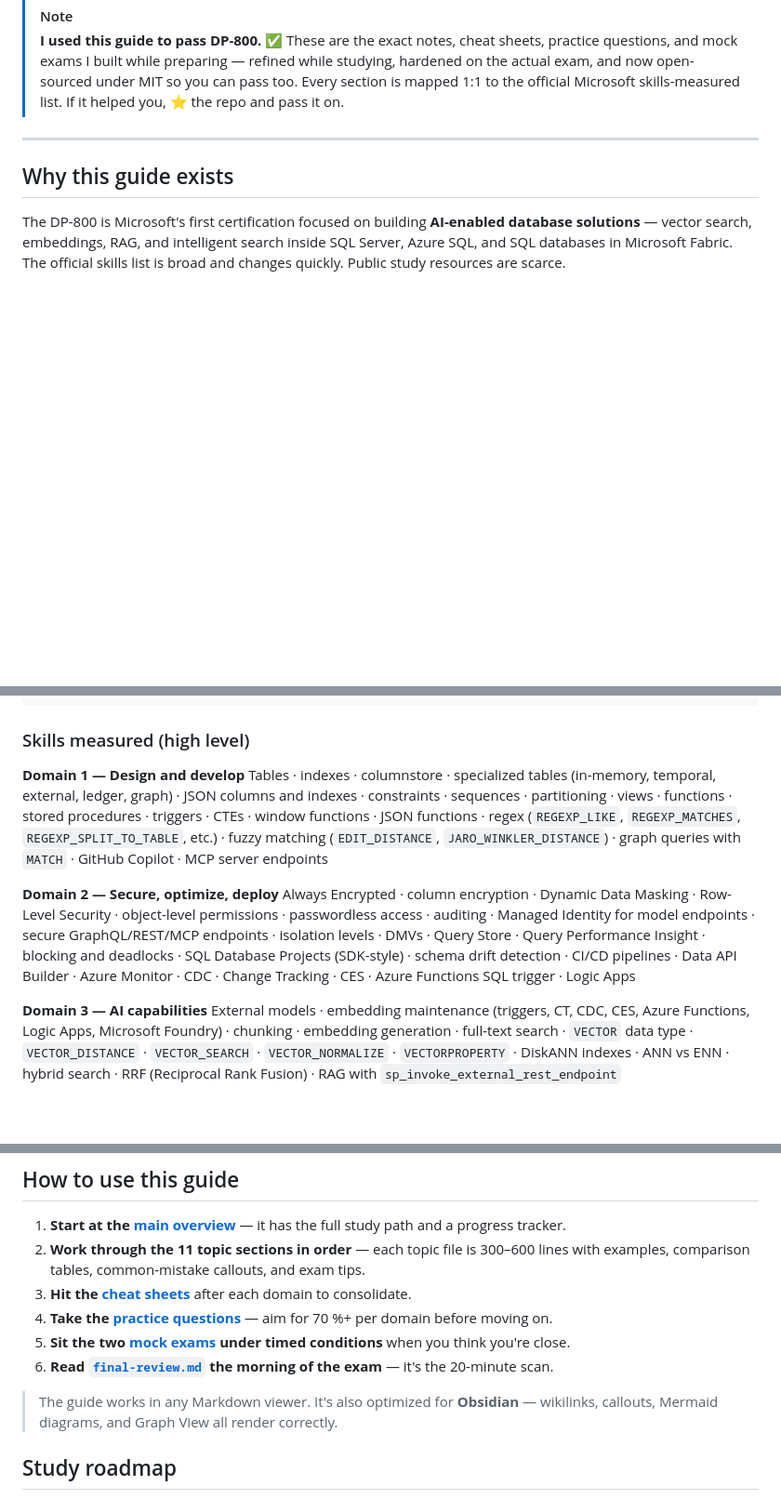
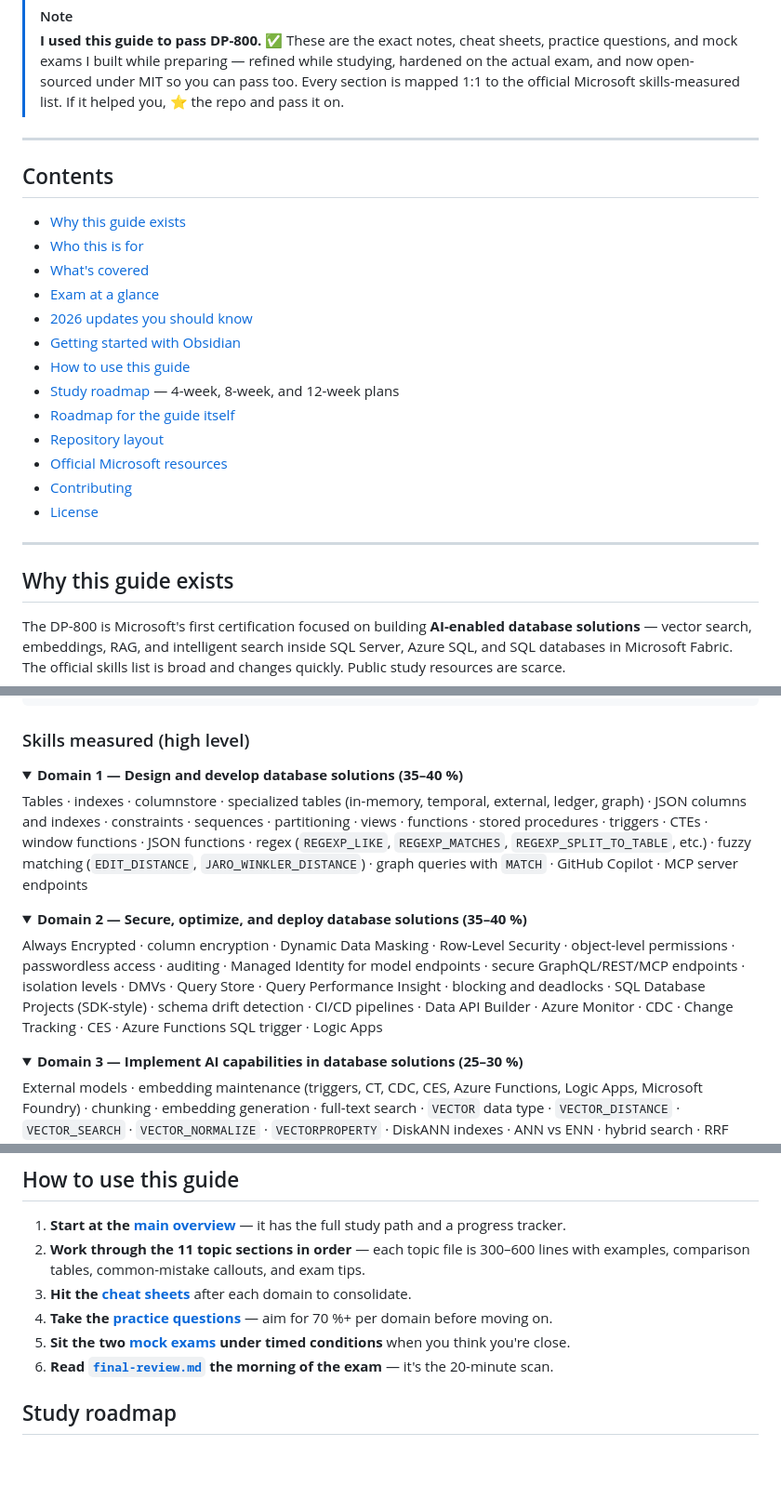
Before and after one commit to kengio/dp-800-study-guide, a Markdown page: README.md, 3 parts joined by grey strips. Shown at 93% size. Drawn GitHub-style; folded sections open; blank space fills up the shorter version.

Commit message:
review(round 2): consistency and usability
- Add table of contents at top for navigation in a long README
- Wrap the three domain skill lists in <details> collapsibles so the
  README's main flow stays scannable while still showing full coverage
  for readers who want it
- Remove redundant "guide works in Obsidian" note that now duplicates
  the new "Getting started with Obsidian" section

```diff
--- a/README.md
+++ b/README.md
@@ -44,6 +44,24 @@ tags:
 
 > [!NOTE]
 > **I used this guide to pass DP-800.** ✅ These are the exact notes, cheat sheets, practice questions, and mock exams I built while preparing — refined while studying, hardened on the actual exam, and now open-sourced under MIT so you can pass too. Every section is mapped 1:1 to the official Microsoft skills-measured list. If it helped you, ⭐ the repo and pass it on.
+
+---
+
+## Contents
+
+- [Why this guide exists](#why-this-guide-exists)
+- [Who this is for](#who-this-is-for)
+- [What's covered](#whats-covered)
+- [Exam at a glance](#exam-at-a-glance)
+- [2026 updates you should know](#2026-updates-you-should-know)
+- [Getting started with Obsidian](#getting-started-with-obsidian-recommended)
+- [How to use this guide](#how-to-use-this-guide)
+- [Study roadmap](#study-roadmap) — 4-week, 8-week, and 12-week plans
+- [Roadmap for the guide itself](#roadmap-for-the-guide-itself)
+- [Repository layout](#repository-layout)
+- [Official Microsoft resources](#official-microsoft-resources)
+- [Contributing](#contributing)
+- [License](#license)
 
 ---
 
@@ -97,11 +115,21 @@ Domain 3: Implement AI capabilities in database solutions   ██████
 
 ### Skills measured (high level)
 
-**Domain 1 — Design and develop**
+<details>
+<summary><b>Domain 1 — Design and develop database solutions (35–40 %)</b></summary>
+
 Tables · indexes · columnstore · specialized tables (in-memory, temporal, external, ledger, graph) · JSON columns and indexes · constraints · sequences · partitioning · views · functions · stored procedures · triggers · CTEs · window functions · JSON functions · regex (`REGEXP_LIKE`, `REGEXP_MATCHES`, `REGEXP_SPLIT_TO_TABLE`, etc.) · fuzzy matching (`EDIT_DISTANCE`, `JARO_WINKLER_DISTANCE`) · graph queries with `MATCH` · GitHub Copilot · MCP server endpoints
 
-**Domain 2 — Secure, optimize, deploy**
+</details>
+
+<details>
+<summary><b>Domain 2 — Secure, optimize, and deploy database solutions (35–40 %)</b></summary>
+
 Always Encrypted · column encryption · Dynamic Data Masking · Row-Level Security · object-level permissions · passwordless access · auditing · Managed Identity for model endpoints · secure GraphQL/REST/MCP endpoints · isolation levels · DMVs · Query Store · Query Performance Insight · blocking and deadlocks · SQL Database Projects (SDK-style) · schema drift detection · CI/CD pipelines · Data API Builder · Azure Monitor · CDC · Change Tracking · CES · Azure Functions SQL trigger · Logic Apps
 
-**Domain 3 — AI capabilities**
+</details>
+
+<details>
+<summary><b>Domain 3 — Implement AI capabilities in database solutions (25–30 %)</b></summary>
+
 External models · embedding maintenance (triggers, CT, CDC, CES, Azure Functions, Logic Apps, Microsoft Foundry) · chunking · embedding generation · full-text search · `VECTOR` data type · `VECTOR_DISTANCE` · `VECTOR_SEARCH` · `VECTOR_NORMALIZE` · `VECTORPROPERTY` · DiskANN indexes · ANN vs ENN · hybrid search · RRF (Reciprocal Rank Fusion) · RAG with `sp_invoke_external_rest_endpoint`
@@ -169,8 +199,6 @@ No problem. The guide also renders perfectly in:
 4. **Take the [practice questions](./certification/resources/practice-questions/practice-questions.md)** — aim for 70 %+ per domain before moving on.
 5. **Sit the two [mock exams](./certification/resources/mock-exam/mock-exam-1.md) under timed conditions** when you think you're close.
 6. **Read [`final-review.md`](./certification/resources/final-review.md) the morning of the exam** — it's the 20-minute scan.
-
-> The guide works in any Markdown viewer. It's also optimized for **Obsidian** — wikilinks, callouts, Mermaid diagrams, and Graph View all render correctly.
 
 ## Study roadmap
 
```
Also changed, not shown: other parts of README.md (+2 -0 lines).
